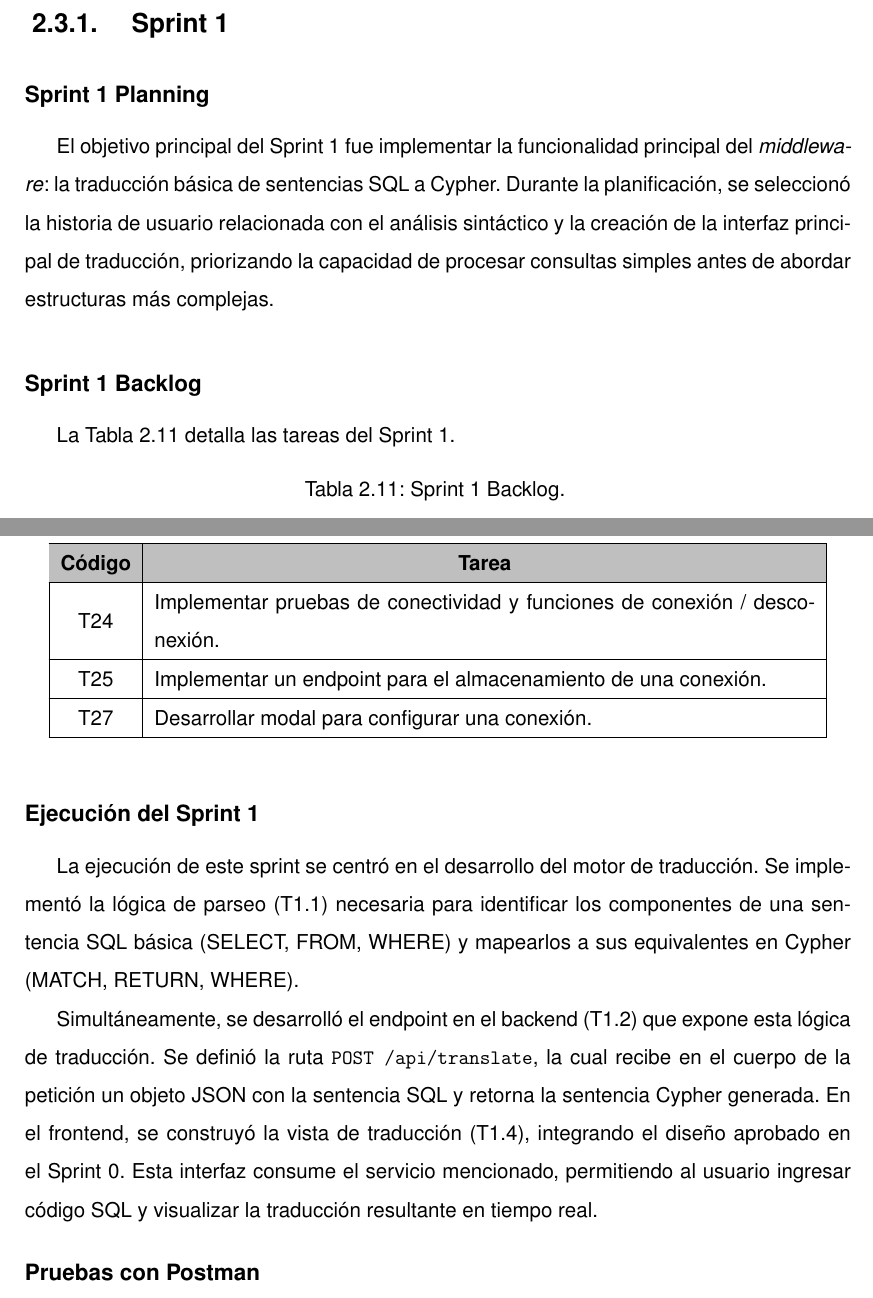
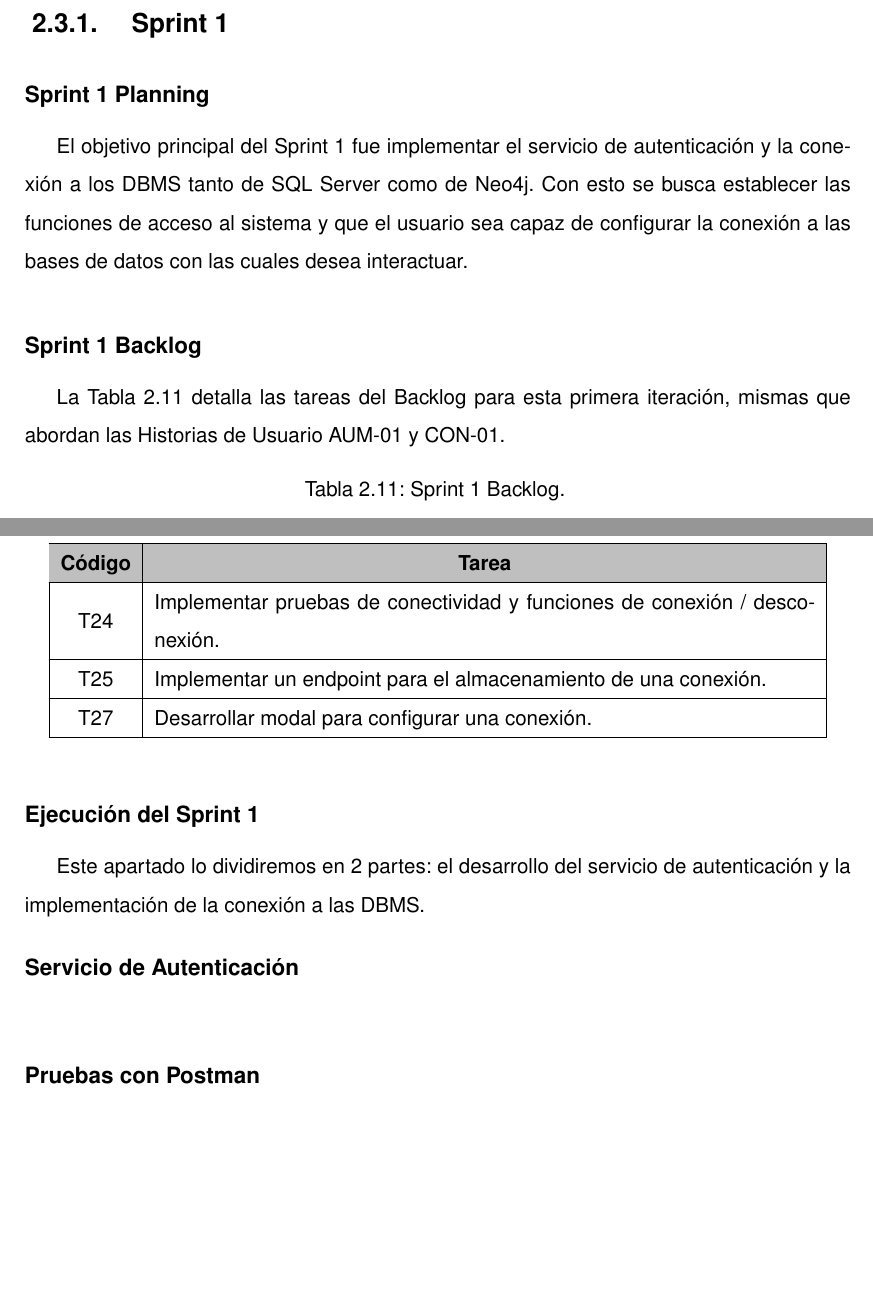
Before and after one commit to sql-cypher-traductor/tesis, a LaTeX thesis (01Principal/main.tex, which reads 04Sections/03ContentOfDocument/02Chapter/02-03-Section.tex): two parts of pages 47 and 48 of 70, joined at a grey line, cut so that both start at the same text, the shorter picture padded with empty space. Compiled offline with pdfLaTeX.

Commit message:
refactor(Sprint 1): update description and planning of Sprint 1, improving text coherency.

```diff
--- a/04Sections/03ContentOfDocument/02Chapter/02-03-Section.tex
+++ b/04Sections/03ContentOfDocument/02Chapter/02-03-Section.tex
@@ -2,18 +2,18 @@ En esta fase se detalla todo el desarrollo del \textit{middleware} para traducir
 
 \subsection{Sprint 1}
 \subsubsection{Sprint 1 Planning}
-El objetivo principal del Sprint 1 fue implementar la funcionalidad principal del \textit{middleware}: la traducción básica de sentencias SQL a Cypher. Durante la planificación, se seleccionó la historia de usuario relacionada con el análisis sintáctico y la creación de la interfaz principal de traducción, priorizando la capacidad de procesar consultas simples antes de abordar estructuras más complejas.
+El objetivo principal del Sprint 1 fue implementar el servicio de autenticación y la conexión a los DBMS tanto de SQL Server como de Neo4j. Con esto se busca establecer las funciones de acceso al sistema y que el usuario sea capaz de configurar la conexión a las bases de datos con las cuales desea interactuar.
 
 \subsubsection{Sprint 1 Backlog}
-La Tabla \ref{tab:sprintBacklog1} detalla las tareas del Sprint 1.
+La Tabla \ref{tab:sprintBacklog1} detalla las tareas del Backlog para esta primera iteración, mismas que abordan las Historias de Usuario AUM-01 y CON-01.
 
 \input{../03Tables/02Chapter/C2.tableSprintBacklog1}
 
+\subsubsection{Ejecución del Sprint 1}
+Este apartado lo dividiremos en 2 partes: el desarrollo del servicio de autenticación y la implementación de la conexión a las DBMS.
 
-\subsubsection{Ejecución del Sprint 1}
-La ejecución de este sprint se centró en el desarrollo del motor de traducción. Se implementó la lógica de parseo (T1.1) necesaria para identificar los componentes de una sentencia SQL básica (SELECT, FROM, WHERE) y mapearlos a sus equivalentes en Cypher (MATCH, RETURN, WHERE).
-
-Simultáneamente, se desarrolló el endpoint en el backend (T1.2) que expone esta lógica de traducción. Se definió la ruta \texttt{POST /api/translate}, la cual recibe en el cuerpo de la petición un objeto JSON con la sentencia SQL y retorna la sentencia Cypher generada. En el frontend, se construyó la vista de traducción (T1.4), integrando el diseño aprobado en el Sprint 0. Esta interfaz consume el servicio mencionado, permitiendo al usuario ingresar código SQL y visualizar la traducción resultante en tiempo real.
+\paragraph{Servicio de Autenticación}
+\subparagraph{}
 
 \paragraph{Pruebas con Postman}
 Para validar la funcionalidad del endpoint de traducción, se realizaron pruebas exhaustivas utilizando Postman. Se configuraron casos de prueba para verificar:
```
Also changed, not shown: 04Sections/03ContentOfDocument/02Chapter/02-02-Section.tex (+1 -1 lines), 01Principal/main.pdf.
